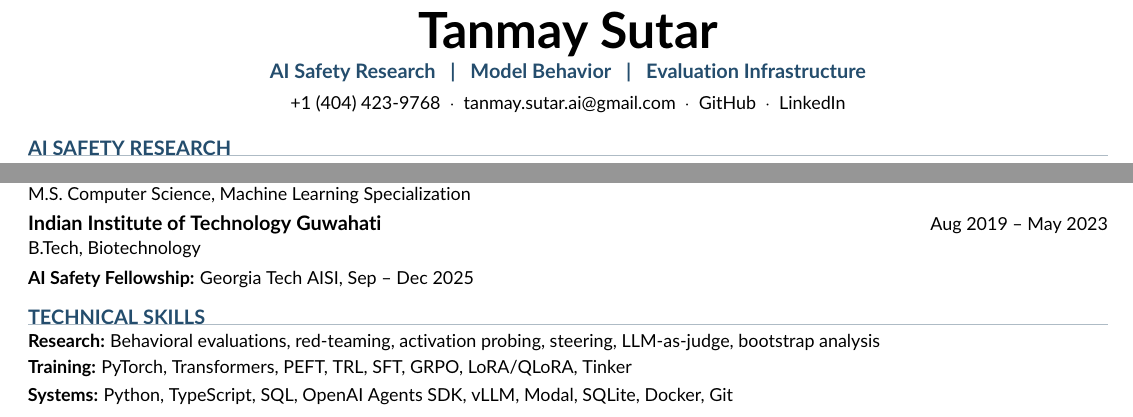
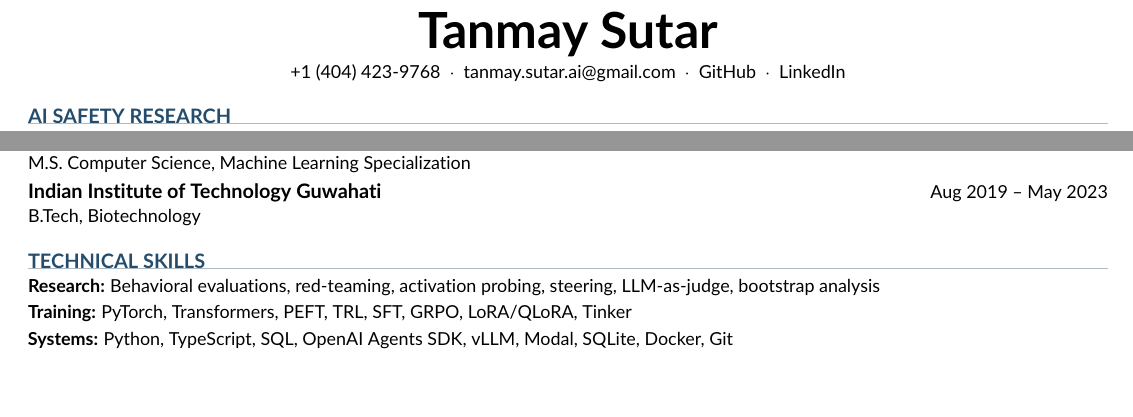
Before and after one commit to Tanny2109/tanmay-resume, a LaTeX document (research_AIS.tex): two parts of the page, joined at a grey line, cut so that both start at the same text. Compiled offline with pdfLaTeX.

Commit message:
Simplify resume header and remove fellowship entry

```diff
--- a/research_AIS.tex
+++ b/research_AIS.tex
@@ -31,7 +31,6 @@
 \begin{document}
 \begin{center}
   {\fontsize{25}{28}\selectfont\textbf{Tanmay Sutar}}\\[3pt]
-  {\color{accent}\textbf{AI Safety Research \enspace | \enspace Model Behavior \enspace | \enspace Evaluation Infrastructure}}\\[4pt]
   {\small +1 (404) 423-9768\enspace $\cdot$\enspace
   \href{mailto:tanmay.sutar.ai@gmail.com}{tanmay.sutar.ai@gmail.com}\enspace $\cdot$\enspace
   \href{https://github.com/Tanny2109}{GitHub}\enspace $\cdot$\enspace
@@ -78,7 +77,6 @@
 \section*{EDUCATION}
 \school{Georgia Institute of Technology}{M.S. Computer Science, Machine Learning Specialization}{Aug 2023 -- May 2025}
 \school{Indian Institute of Technology Guwahati}{B.Tech, Biotechnology}{Aug 2019 -- May 2023}
-{\small\textbf{AI Safety Fellowship:} Georgia Tech AISI, Sep -- Dec 2025}
 
 \section*{TECHNICAL SKILLS}
 {\small
```
Also changed, not shown: research_AIS.pdf.
